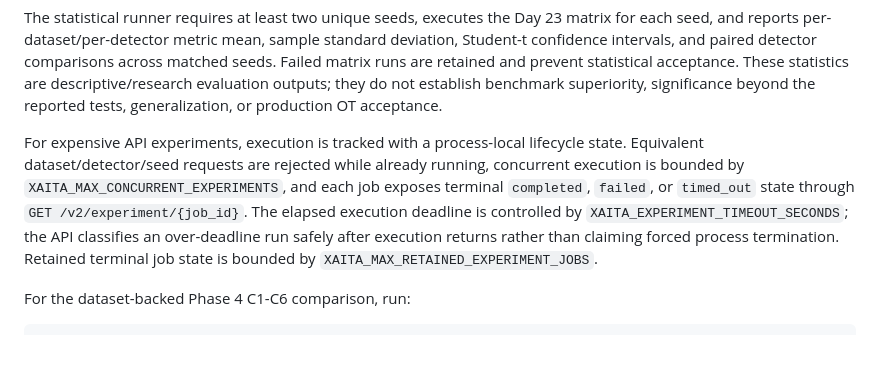
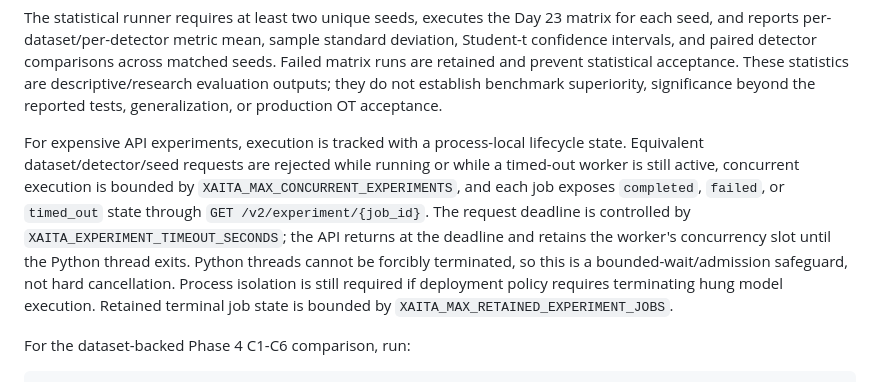
Before and after one commit to Daarxsn/XAITA-OT, a Markdown page: README.md, the part around the change. Drawn GitHub-style; blank space fills up the shorter version.

Commit message:
docs: clarify experiment timeout does not forcibly terminate worker

```diff
--- a/README.md
+++ b/README.md
@@ -130,7 +130,7 @@ xaita real-experiment-statistics --swat-csv <swat.csv> --batadal-csv <batadal.cs
 
 The statistical runner requires at least two unique seeds, executes the Day 23 matrix for each seed, and reports per-dataset/per-detector metric mean, sample standard deviation, Student-t confidence intervals, and paired detector comparisons across matched seeds. Failed matrix runs are retained and prevent statistical acceptance. These statistics are descriptive/research evaluation outputs; they do not establish benchmark superiority, significance beyond the reported tests, generalization, or production OT acceptance.
 
-For expensive API experiments, execution is tracked with a process-local lifecycle state. Equivalent dataset/detector/seed requests are rejected while already running, concurrent execution is bounded by `XAITA_MAX_CONCURRENT_EXPERIMENTS`, and each job exposes terminal `completed`, `failed`, or `timed_out` state through `GET /v2/experiment/{job_id}`. The elapsed execution deadline is controlled by `XAITA_EXPERIMENT_TIMEOUT_SECONDS`; the API classifies an over-deadline run safely after execution returns rather than claiming forced process termination. Retained terminal job state is bounded by `XAITA_MAX_RETAINED_EXPERIMENT_JOBS`.
+For expensive API experiments, execution is tracked with a process-local lifecycle state. Equivalent dataset/detector/seed requests are rejected while running or while a timed-out worker is still active, concurrent execution is bounded by `XAITA_MAX_CONCURRENT_EXPERIMENTS`, and each job exposes `completed`, `failed`, or `timed_out` state through `GET /v2/experiment/{job_id}`. The request deadline is controlled by `XAITA_EXPERIMENT_TIMEOUT_SECONDS`; the API returns at the deadline and retains the worker's concurrency slot until the Python thread exits. Python threads cannot be forcibly terminated, so this is a bounded-wait/admission safeguard, not hard cancellation. Process isolation is still required if deployment policy requires terminating hung model execution. Retained terminal job state is bounded by `XAITA_MAX_RETAINED_EXPERIMENT_JOBS`.
 
 For the dataset-backed Phase 4 C1-C6 comparison, run:
 
```
